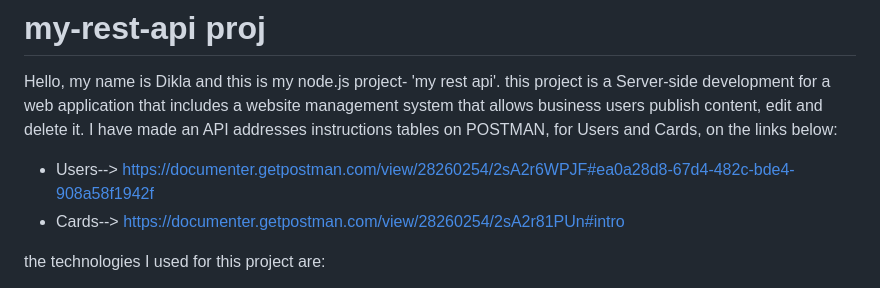
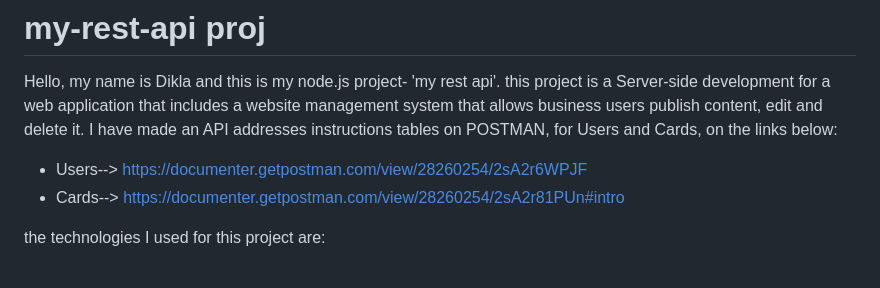
Before and after one commit to diklagit/my-rest-api, a Markdown page: README.md, the part around the change. Drawn GitHub-style.

```diff
--- a/README.md
+++ b/README.md
@@ -3,7 +3,7 @@ Hello, my name is Dikla and this is my node.js project- 'my rest api'.
 this project is a Server-side development for a web application that includes a website management system that allows business users
 publish content, edit and delete it.
 I have made an API addresses instructions tables on POSTMAN, for Users and Cards, on the links below:
-- Users--> https://documenter.getpostman.com/view/28260254/2sA2r6WPJF#ea0a28d8-67d4-482c-bde4-908a58f1942f
+- Users--> https://documenter.getpostman.com/view/28260254/2sA2r6WPJF
 - Cards--> https://documenter.getpostman.com/view/28260254/2sA2r81PUn#intro
 
 the technologies I used for this project are:
```
